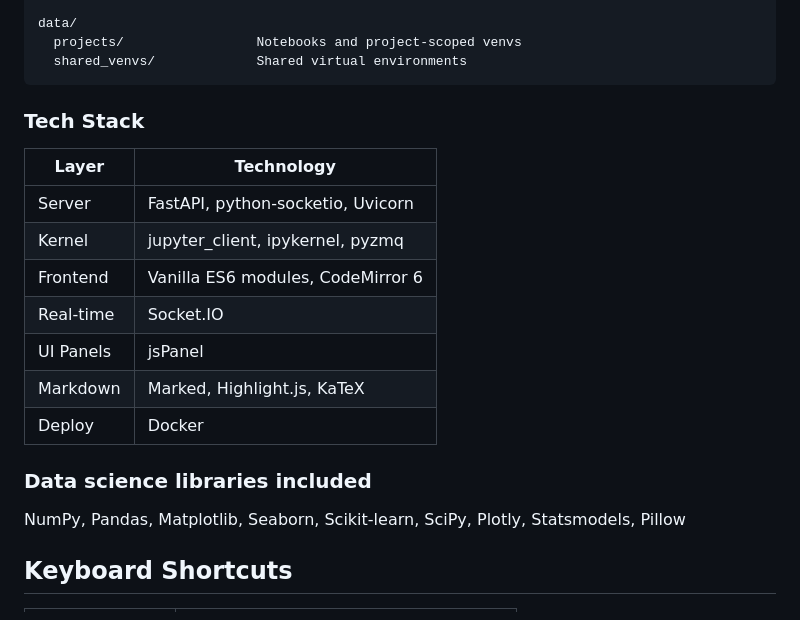
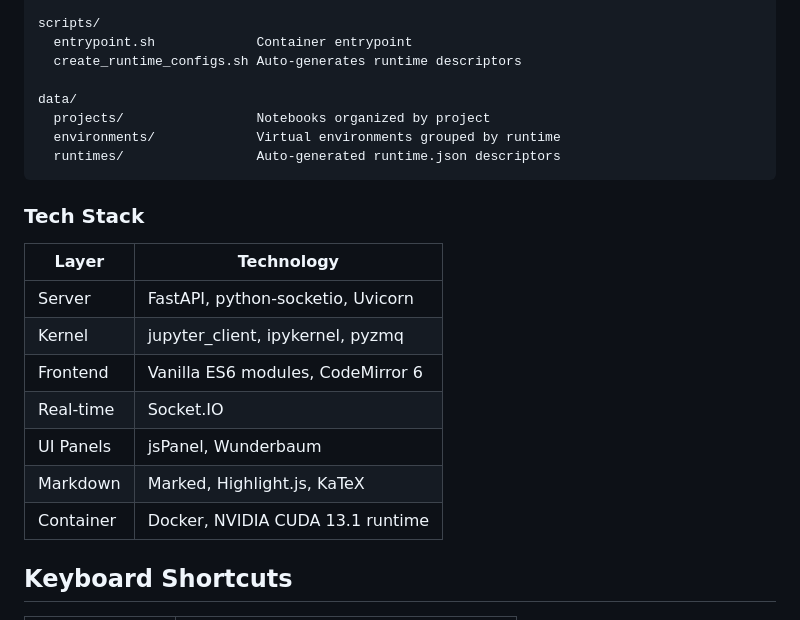
Before and after one commit to logus2k/notebook, a Markdown page: README.md, the part around one of its changes. Drawn GitHub-style.

````diff
--- a/README.md
+++ b/README.md
@@ -62,8 +83,13 @@ frontend/
   css/                      Stylesheets
 
+scripts/
+  entrypoint.sh             Container entrypoint
+  create_runtime_configs.sh Auto-generates runtime descriptors
+
 data/
-  projects/                 Notebooks and project-scoped venvs
-  shared_venvs/             Shared virtual environments
+  projects/                 Notebooks organized by project
+  environments/             Virtual environments grouped by runtime
+  runtimes/                 Auto-generated runtime.json descriptors
 ```
 
 ### Tech Stack
@@ -74,13 +100,9 @@ data/
 | Kernel | jupyter_client, ipykernel, pyzmq |
 | Frontend | Vanilla ES6 modules, CodeMirror 6 |
 | Real-time | Socket.IO |
-| UI Panels | jsPanel |
+| UI Panels | jsPanel, Wunderbaum |
 | Markdown | Marked, Highlight.js, KaTeX |
-| Deploy | Docker |
-
-### Data science libraries included
-
-NumPy, Pandas, Matplotlib, Seaborn, Scikit-learn, SciPy, Plotly, Statsmodels, Pillow
+| Container | Docker, NVIDIA CUDA 13.1 runtime |
 
 ## Keyboard Shortcuts
 
````
Also changed, not shown: other parts of README.md (+41 -20 lines).
